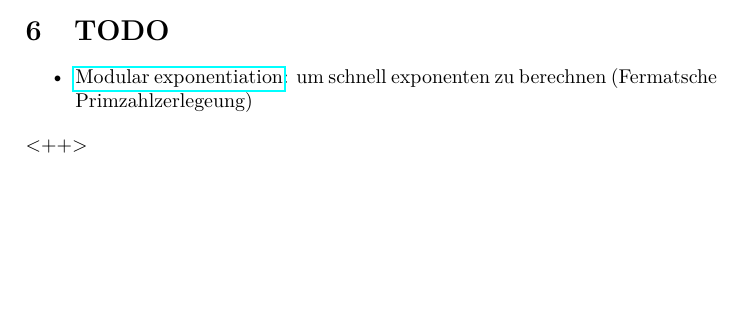
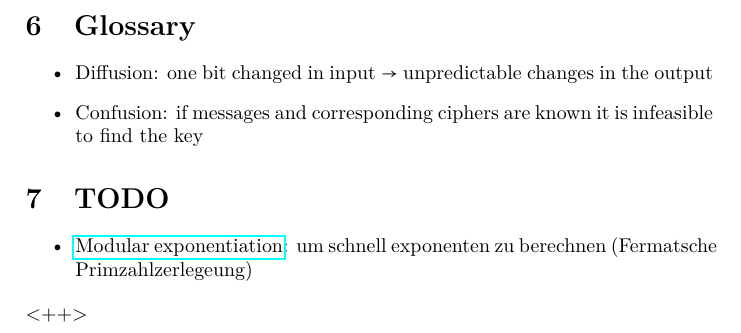
Before and after one commit to lucasgerads/cryptography-reference, a LaTeX document (formeln.tex): part of page 3 of 3, cut at the place of the change, the shorter picture padded with empty space. Compiled offline with pdfLaTeX.

Commit message:
added glossary

```diff
--- a/formeln.tex
+++ b/formeln.tex
@@ -144,4 +144,9 @@ Find inverse: Extended Euclidean Algorithm
 
+\section{Glossary}
+\begin{itemize}
+    \item Diffusion: one bit changed in input $\rightarrow$ unpredictable changes in the output
+    \item Confusion: if messages and corresponding ciphers are known it is infeasible to find the key
+\end{itemize}
 
 %TODO
 \section{TODO}
```
Also changed, not shown: formeln.tex (2 more changed lines).
